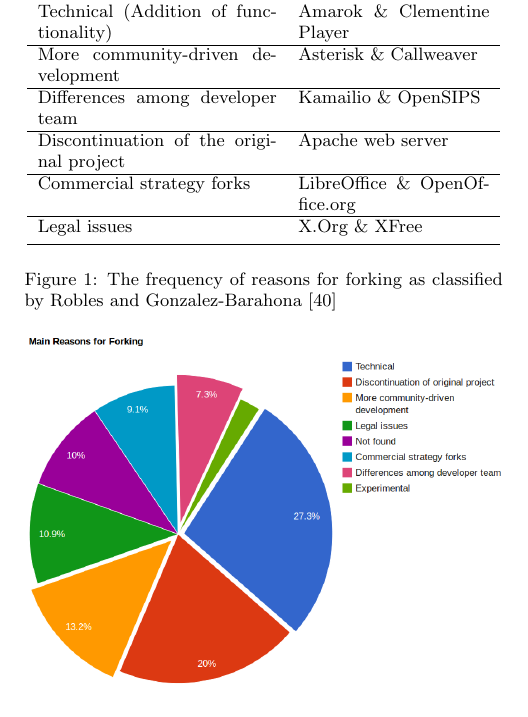
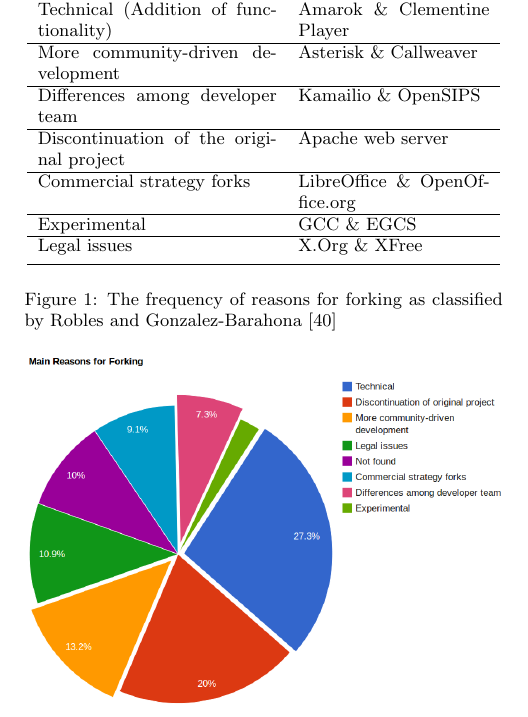
Before and after one commit to azarbakht/prelim, a LaTeX paper (Proposal_report_Amir_ACM.tex): part of one column of page 2 of 17, cut so that both start at the same text. Compiled offline with pdfLaTeX.

Commit message:
updated table reasons for forking

```diff
--- a/Proposal_report_Amir_ACM.tex
+++ b/Proposal_report_Amir_ACM.tex
@@ -188,6 +188,7 @@
 Differences among developer team & Kamailio \& OpenSIPS \\ \hline
 Discontinuation of the original project & Apache web server \\ \hline
 Commercial strategy forks & LibreOffice \& OpenOffice.org \\ \hline
+Experimental & GCC \& EGCS \\ \hline
 Legal issues & X.Org \& XFree\\
 \noalign{\smallskip}\hline
 \end{tabular}
```
Also changed, not shown: Proposal_report_Amir_ACM.pdf, 2 other files.
